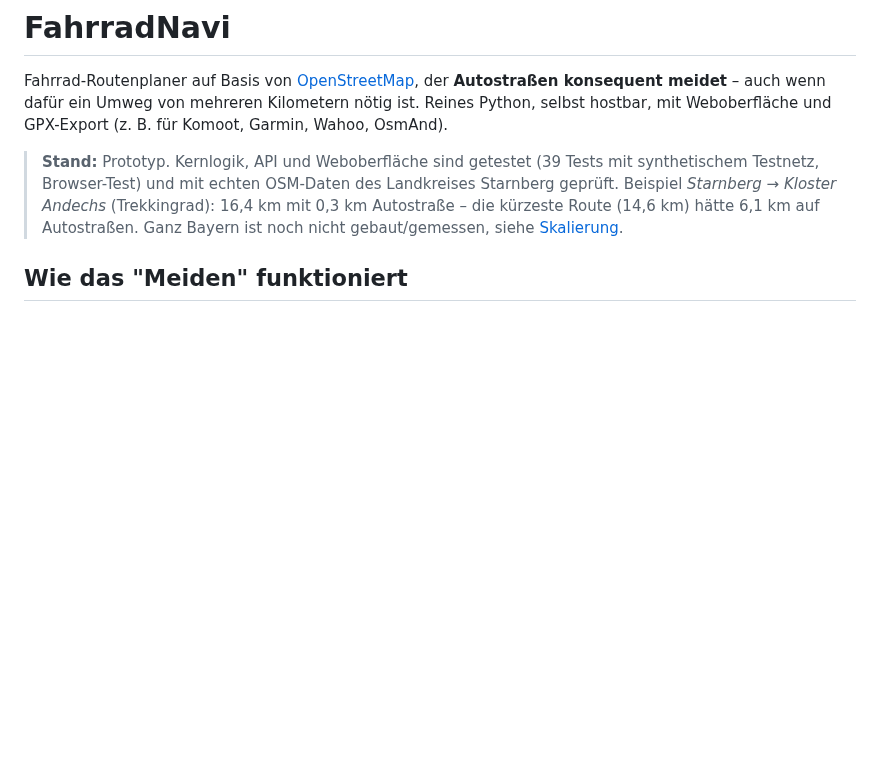
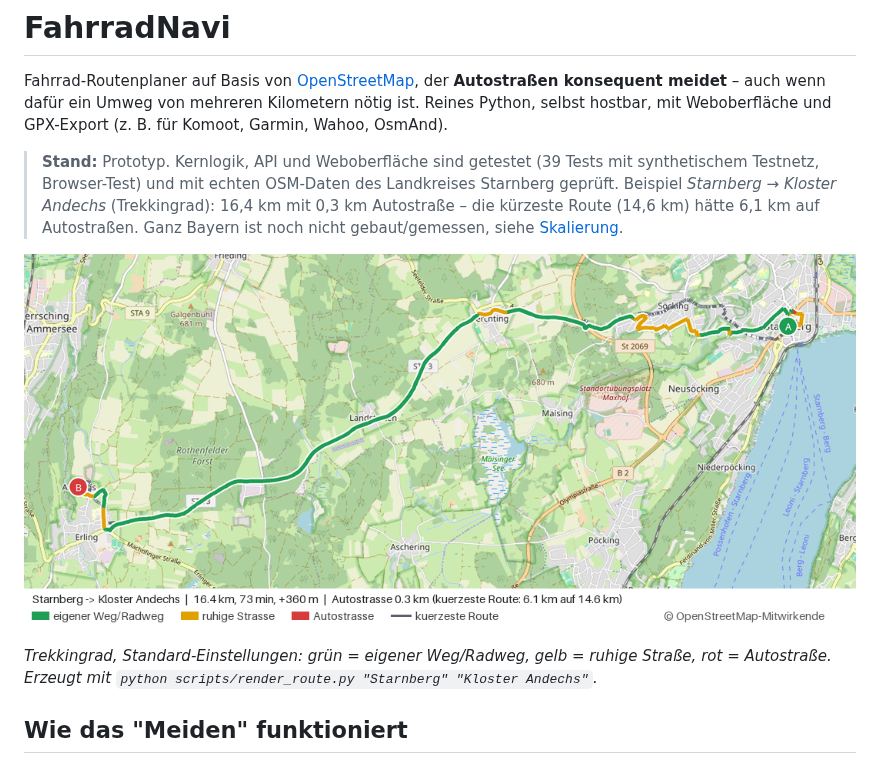
Before and after one commit to Petopp/FahrradNavi, a Markdown page: README.md, the part around the change. Rendered like a GitHub page; pictures changed too: docs/route-starnberg-andechs.png (added); blank space fills up the shorter version.

Commit message:
Skript zum Rendern von Routen auf OSM-Kacheln, Beispielbild im README
Co-Authored-By: Claude Sonnet 5.5 <noreply@anthropic.com>
Claude-Session: https://claude.ai/code/session_01RWrVhHThrWEz4fq6Qb7Sxi

```diff
--- a/README.md
+++ b/README.md
@@ -8,6 +8,11 @@ und GPX-Export (z. B. für Komoot, Garmin, Wahoo, OsmAnd).
 > und mit echten OSM-Daten des Landkreises Starnberg geprüft. Beispiel *Starnberg → Kloster Andechs* (Trekkingrad):
 > 16,4 km mit 0,3 km Autostraße – die kürzeste Route (14,6 km) hätte 6,1 km auf Autostraßen. Ganz Bayern ist noch nicht
 > gebaut/gemessen, siehe [Skalierung](#skalierung-auf-ganz-bayern).
+
+![Route Starnberg → Kloster Andechs](docs/route-starnberg-andechs.png)
+
+*Trekkingrad, Standard-Einstellungen: grün = eigener Weg/Radweg, gelb = ruhige Straße, rot = Autostraße.
+Erzeugt mit `python scripts/render_route.py "Starnberg" "Kloster Andechs"`.*
 
 ## Wie das "Meiden" funktioniert
 
```
Also changed, not shown: 1 other file.
